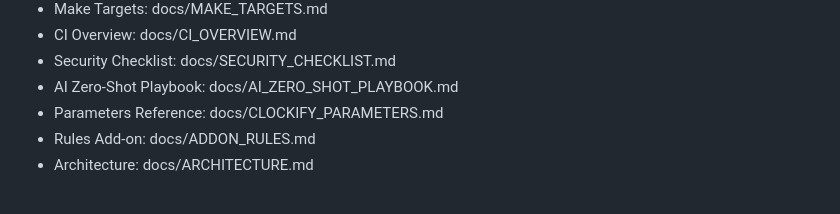
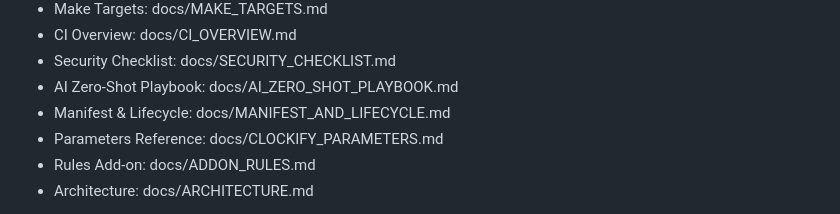
Before and after one commit to apet97/boileraddon, a Markdown page: README.md, the part around the change. Drawn GitHub-style.

Commit message:
Docs: unify lifecycle manifest keys to type/path; add Manifest & Lifecycle guide consolidating schema, runtime generation, registration, and pitfalls

```diff
--- a/README.md
+++ b/README.md
@@ -20,6 +20,7 @@ Quick links
 - CI Overview: docs/CI_OVERVIEW.md
 - Security Checklist: docs/SECURITY_CHECKLIST.md
 - AI Zero‑Shot Playbook: docs/AI_ZERO_SHOT_PLAYBOOK.md
+- Manifest & Lifecycle: docs/MANIFEST_AND_LIFECYCLE.md
 - Parameters Reference: docs/CLOCKIFY_PARAMETERS.md
 - Rules Add‑on: docs/ADDON_RULES.md
 - Architecture: docs/ARCHITECTURE.md
```
Also changed, not shown: docs/MANIFEST_AND_LIFECYCLE.md (added, +141 -0 lines), docs/QUICK-REFERENCE.md (+3 -3 lines).
